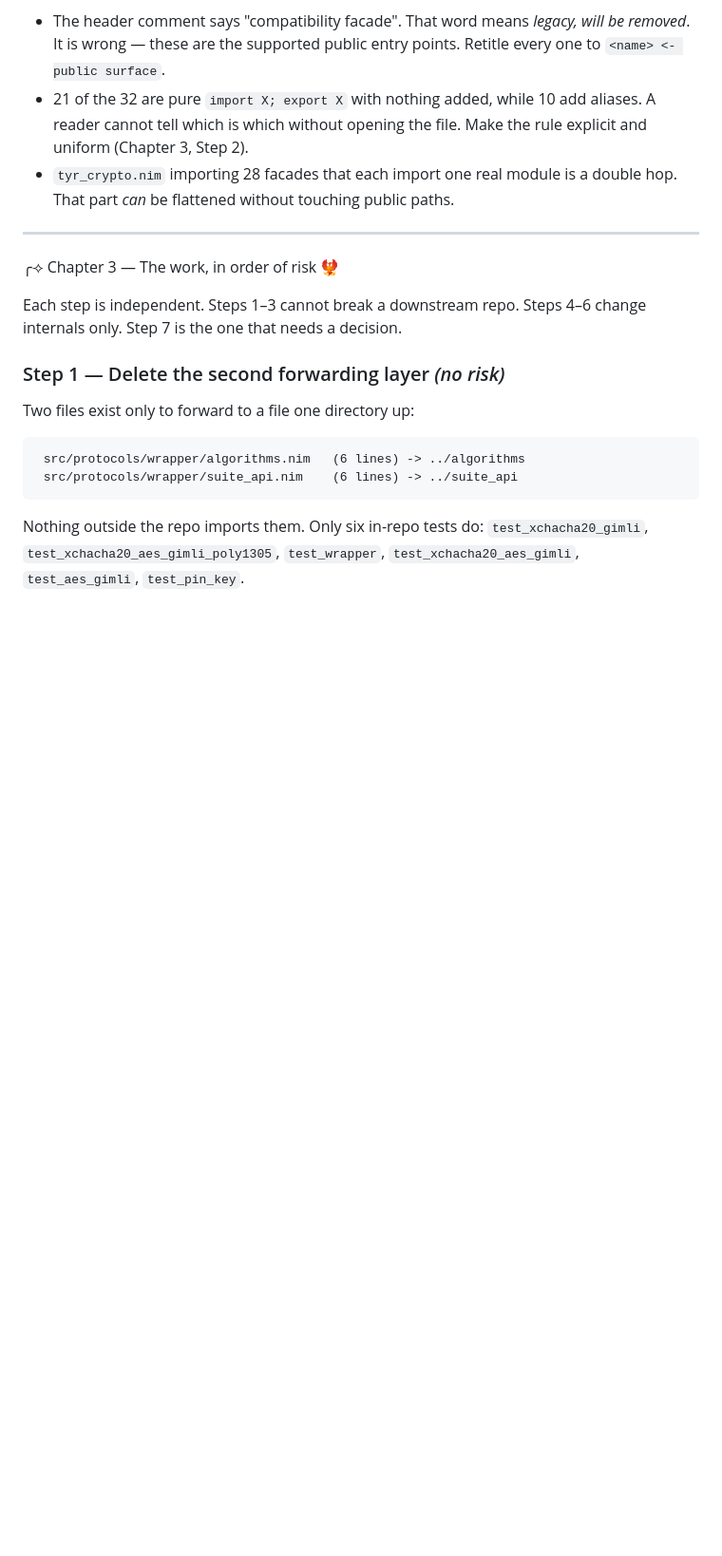
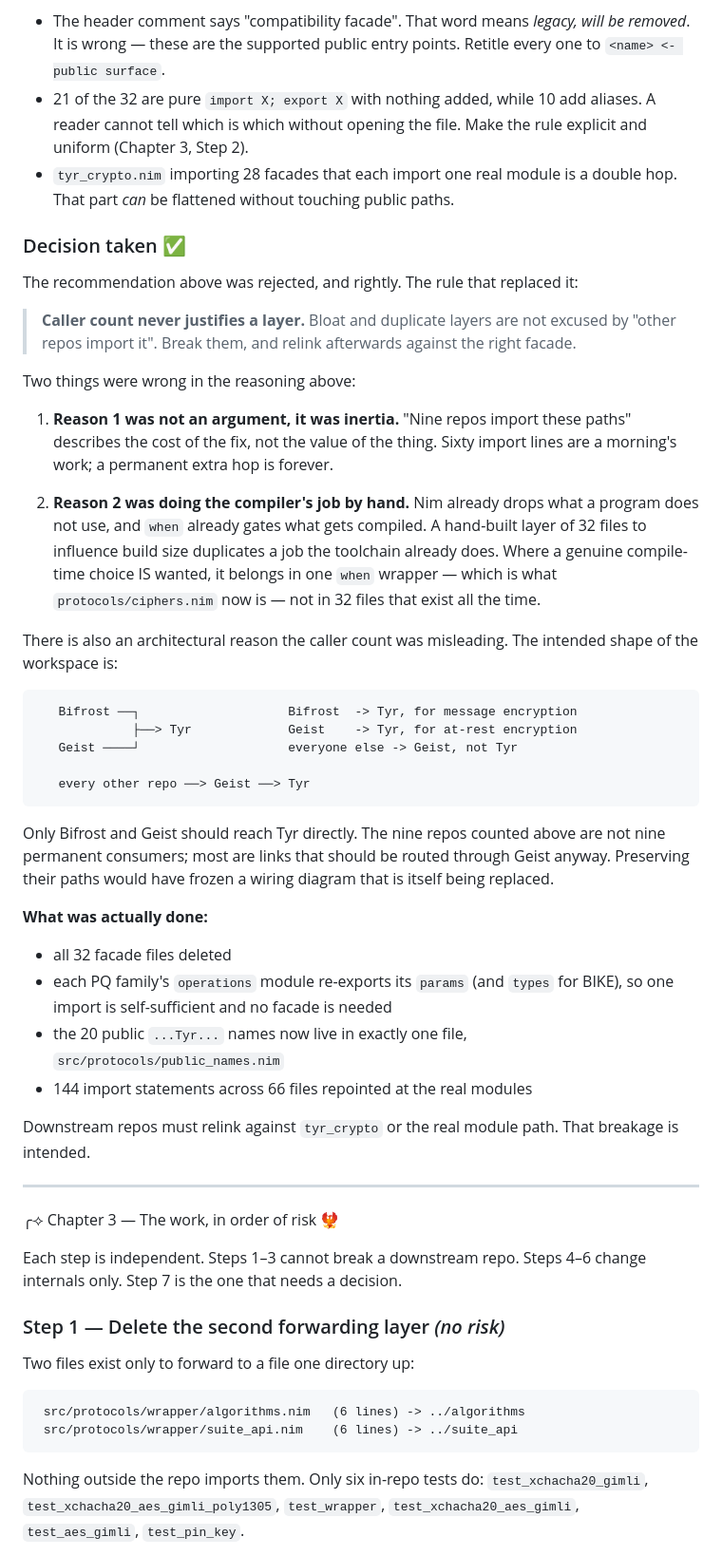
Before and after one commit to siriuslee69/Tyr-Crypto, a Markdown page: docs/CLEANUP_PLAN.md, the part around one of its changes. Shown at 95% size. Rendered like a GitHub page; blank space fills up the shorter version.

Commit message:
Correct the cleanup plan: the facade layer was collapsed, not kept
The plan's Chapter 2 argued for keeping the 32 facade files on the grounds
that nine repos import their paths. That reasoning was overruled: caller
count describes the cost of a fix, not the value of a layer, and the
build-size argument duplicated work the Nim compiler and `when` already do.
Record the rule that replaced it, the intended Bifrost/Geist-only call graph
that made the caller count misleading, and a status table.

Co-Authored-By: Claude Opus 5 <noreply@anthropic.com>

````diff
--- a/docs/CLEANUP_PLAN.md
+++ b/docs/CLEANUP_PLAN.md
@@ -117,6 +141,55 @@ no structure.
   Make the rule explicit and uniform (Chapter 3, Step 2).
 - `tyr_crypto.nim` importing 28 facades that each import one real module is a
   double hop. That part *can* be flattened without touching public paths.
+
+### Decision taken ✅
+
+The recommendation above was rejected, and rightly. The rule that replaced it:
+
+> **Caller count never justifies a layer.** Bloat and duplicate layers are not
+> excused by "other repos import it". Break them, and relink afterwards
+> against the right facade.
+
+Two things were wrong in the reasoning above:
+
+1. **Reason 1 was not an argument, it was inertia.** "Nine repos import these
+   paths" describes the cost of the fix, not the value of the thing. Sixty
+   import lines are a morning's work; a permanent extra hop is forever.
+
+2. **Reason 2 was doing the compiler's job by hand.** Nim already drops what
+   a program does not use, and `when` already gates what gets compiled. A
+   hand-built layer of 32 files to influence build size duplicates a job the
+   toolchain already does. Where a genuine compile-time choice IS wanted, it
+   belongs in one `when` wrapper — which is what `protocols/ciphers.nim` now
+   is — not in 32 files that exist all the time.
+
+There is also an architectural reason the caller count was misleading. The
+intended shape of the workspace is:
+
+```
+   Bifrost ──┐                    Bifrost  -> Tyr, for message encryption
+             ├──> Tyr             Geist    -> Tyr, for at-rest encryption
+   Geist ────┘                    everyone else -> Geist, not Tyr
+
+   every other repo ──> Geist ──> Tyr
+```
+
+Only Bifrost and Geist should reach Tyr directly. The nine repos counted
+above are not nine permanent consumers; most are links that should be routed
+through Geist anyway. Preserving their paths would have frozen a wiring
+diagram that is itself being replaced.
+
+**What was actually done:**
+
+- all 32 facade files deleted
+- each PQ family's `operations` module re-exports its `params` (and `types`
+  for BIKE), so one import is self-sufficient and no facade is needed
+- the 20 public `...Tyr...` names now live in exactly one file,
+  `src/protocols/public_names.nim`
+- 144 import statements across 66 files repointed at the real modules
+
+Downstream repos must relink against `tyr_crypto` or the real module path.
+That breakage is intended.
 
 ---
 
````
Also changed, not shown: other parts of docs/CLEANUP_PLAN.md (+24 -0 lines).
